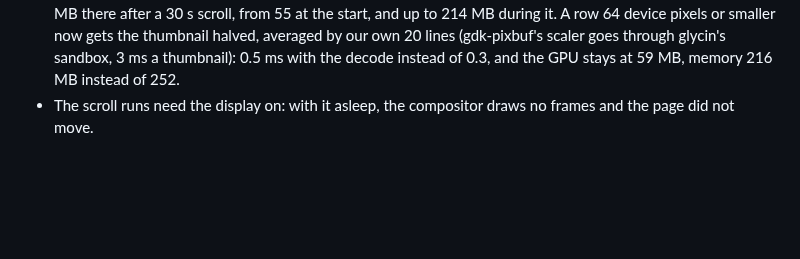
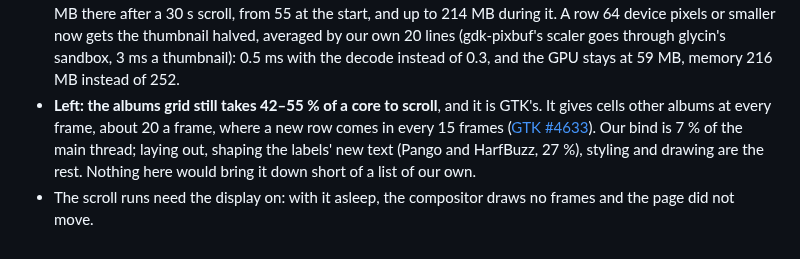
Before and after one commit to vivekg7/dhun, a Markdown page: docs/research/performance-baseline.md, the part around one of its changes. Drawn GitHub-style; blank space fills up the shorter version.

Commit message:
Say what is left of scrolling the Linux albums grid

```diff
--- a/docs/research/performance-baseline.md
+++ b/docs/research/performance-baseline.md
@@ -370,5 +370,12 @@ memory is GTK's renderer (92 MB signed out) and the library (about 72 MB).
   goes through glycin's sandbox, 3 ms a thumbnail): 0.5 ms with the
   decode instead of 0.3, and the GPU stays at 59 MB, memory 216 MB
   instead of 252.
+- **Left: the albums grid still takes 42–55 % of a core to scroll**, and
+  it is GTK's. It gives cells other albums at every frame, about 20 a
+  frame, where a new row comes in every 15 frames
+  ([GTK #4633][gtk-4633]). Our bind is 7 % of the main thread; laying
+  out, shaping the labels' new text (Pango and HarfBuzz, 27 %), styling
+  and drawing are the rest. Nothing here would bring it down short of a
+  list of our own.
 - The scroll runs need the display on: with it asleep, the compositor
   draws no frames and the page did not move.
```
Also changed, not shown: other parts of docs/research/performance-baseline.md (+2 -0 lines).
